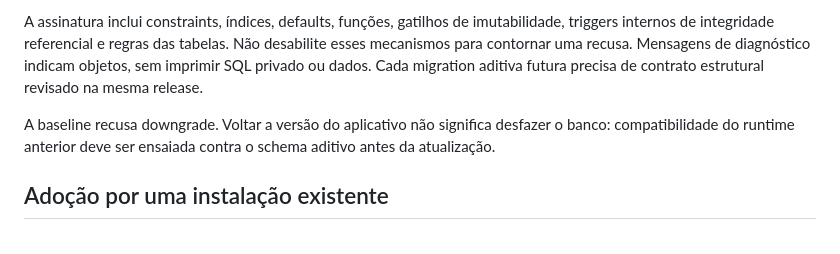
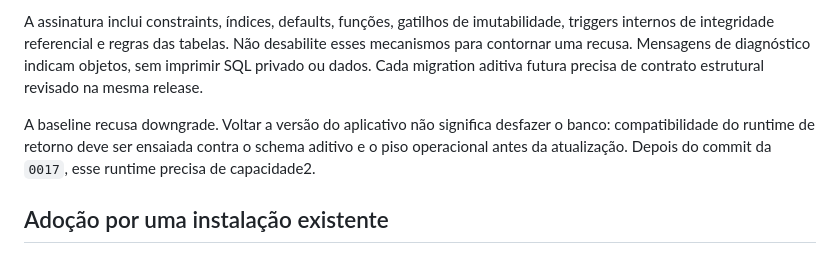
Before and after one commit to LevyDeSales/leadkit, a Markdown page: docs/migrations.md, the part around one of its changes. Drawn GitHub-style.

```diff
--- a/docs/migrations.md
+++ b/docs/migrations.md
@@ -48,7 +62,8 @@ contornar uma recusa. Mensagens de diagnóstico indicam objetos, sem imprimir SQ
 Cada migration aditiva futura precisa de contrato estrutural revisado na mesma release.
 
 A baseline recusa downgrade. Voltar a versão do aplicativo não significa desfazer o banco:
-compatibilidade do runtime anterior deve ser ensaiada contra o schema aditivo antes da atualização.
+compatibilidade do runtime de retorno deve ser ensaiada contra o schema aditivo e o piso
+operacional antes da atualização. Depois do commit da `0017`, esse runtime precisa de capacidade2.
 
 ## Adoção por uma instalação existente
 
```
Also changed, not shown: other parts of docs/migrations.md (+49 -21 lines).
